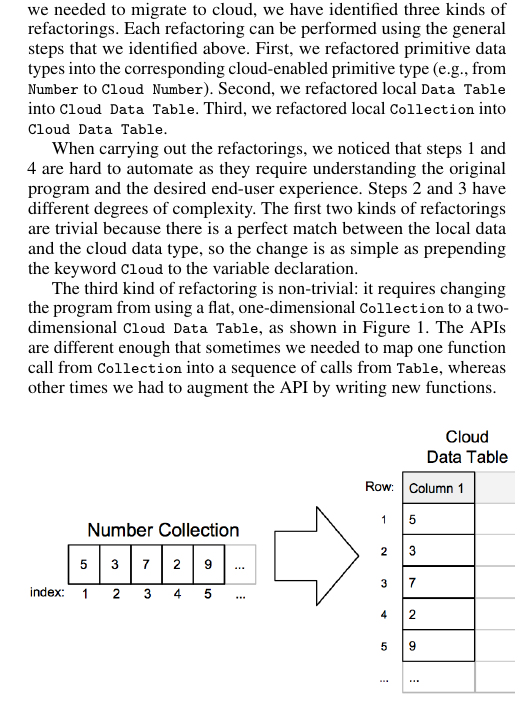
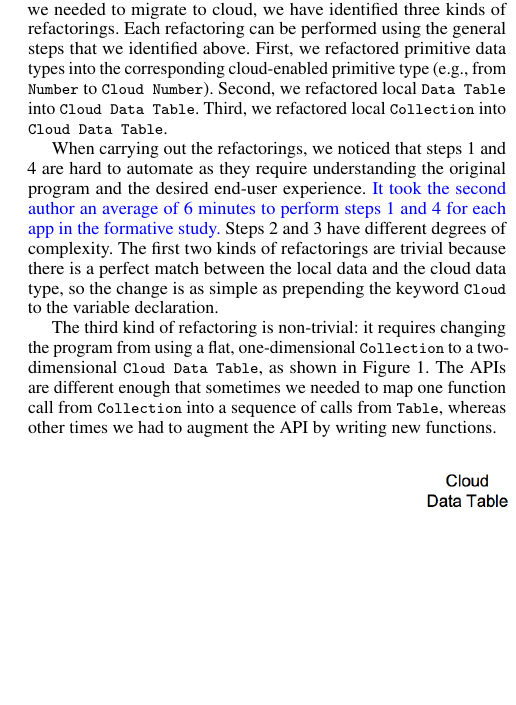
Before and after one commit to MichaelHilton/MOBILESoft2014, a LaTeX paper (RefactorToCloud.tex): part of one column of page 4 of 10, cut so that both start at the same text, the shorter picture padded with empty space. Compiled offline with pdfLaTeX; a missing font is replaced by an installed copy or a similar font.

Commit message:
added time for framing discussion

```diff
--- a/RefactorToCloud.tex
+++ b/RefactorToCloud.tex
@@ -337,7 +337,9 @@ types into the corresponding cloud-enabled primitive type (e.g., from \code{Numb
 Second, we refactored local \code{Data Table} into \code{Cloud Data Table}. Third, we refactored local \code{Collection}
 into \code{Cloud Data Table}.
 
-When carrying out the refactorings, we noticed that steps 1 and 4 are hard to automate as they require understanding the original program and the desired end-user experience. Steps 2 and 3 have different degrees of complexity.
+When carrying out the refactorings, we noticed that steps 1 and 4 are hard to automate as they require understanding the original program and the desired end-user experience.
+\CR{It took the second author an average of 6 minutes to perform steps 1 and 4 for each app in the formative study.}
+Steps 2 and 3 have different degrees of complexity.
 The first two kinds of refactorings  are trivial because there is a perfect match between the local data and the cloud data type, so the change is as simple as prepending the keyword \code{Cloud} to the variable declaration.
 
 The third kind of refactoring is non-trivial: it requires changing the program from using a flat, one-dimensional \code{Collection} to a two-dimensional \code{Cloud Data Table}, as shown in Figure~\ref{fig:ncToCDT}.
```
